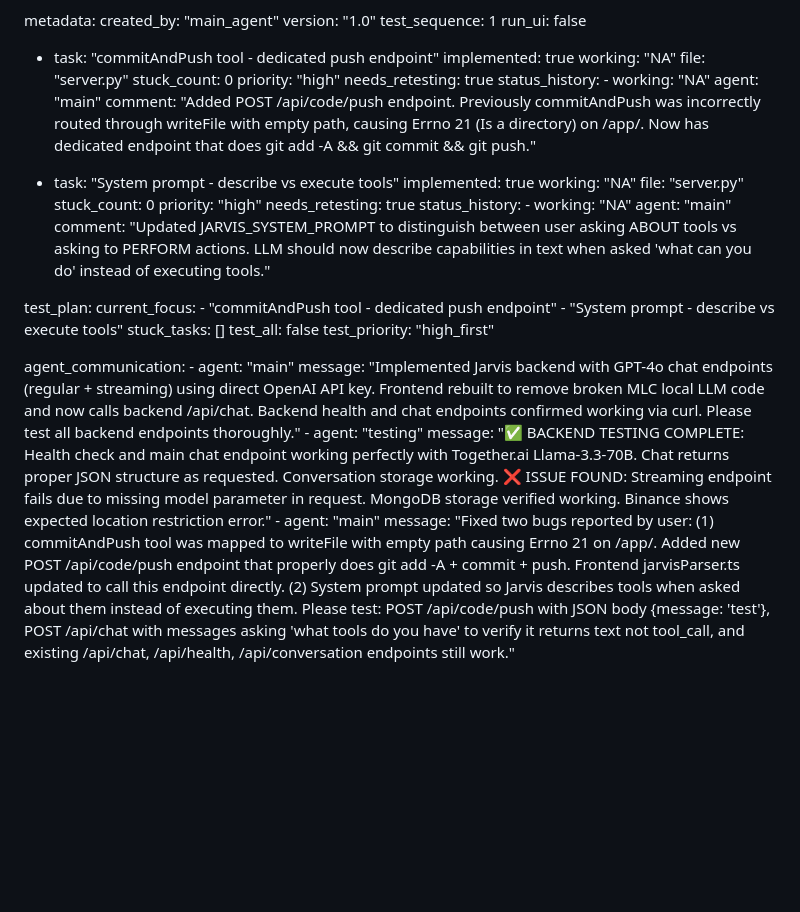
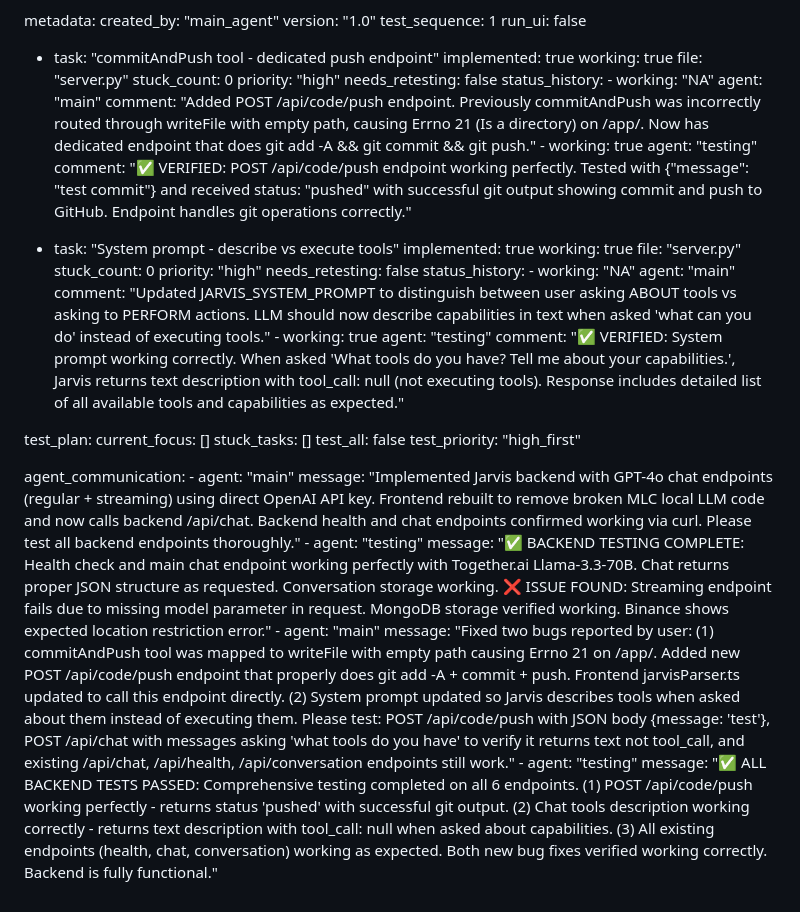
Before and after one commit to certifiedmalt/jarvis-ai, a Markdown page: test_result.md, the part around the change. GitHub-like rendering; blank space fills up the shorter version.

Commit message:
auto-commit for 5ef145e4-d844-4e55-baa7-b4f4bebd88e3

```diff
--- a/test_result.md
+++ b/test_result.md
@@ -186,32 +186,36 @@ metadata:
 
   - task: "commitAndPush tool - dedicated push endpoint"
     implemented: true
-    working: "NA"
+    working: true
     file: "server.py"
     stuck_count: 0
     priority: "high"
-    needs_retesting: true
+    needs_retesting: false
     status_history:
         - working: "NA"
           agent: "main"
           comment: "Added POST /api/code/push endpoint. Previously commitAndPush was incorrectly routed through writeFile with empty path, causing Errno 21 (Is a directory) on /app/. Now has dedicated endpoint that does git add -A && git commit && git push."
+        - working: true
+          agent: "testing"
+          comment: "✅ VERIFIED: POST /api/code/push endpoint working perfectly. Tested with {\"message\": \"test commit\"} and received status: \"pushed\" with successful git output showing commit and push to GitHub. Endpoint handles git operations correctly."
 
   - task: "System prompt - describe vs execute tools"
     implemented: true
-    working: "NA"
+    working: true
     file: "server.py"
     stuck_count: 0
     priority: "high"
-    needs_retesting: true
+    needs_retesting: false
     status_history:
         - working: "NA"
           agent: "main"
           comment: "Updated JARVIS_SYSTEM_PROMPT to distinguish between user asking ABOUT tools vs asking to PERFORM actions. LLM should now describe capabilities in text when asked 'what can you do' instead of executing tools."
+        - working: true
+          agent: "testing"
+          comment: "✅ VERIFIED: System prompt working correctly. When asked 'What tools do you have? Tell me about your capabilities.', Jarvis returns text description with tool_call: null (not executing tools). Response includes detailed list of all available tools and capabilities as expected."
 
 test_plan:
-  current_focus:
-    - "commitAndPush tool - dedicated push endpoint"
-    - "System prompt - describe vs execute tools"
+  current_focus: []
   stuck_tasks: []
   test_all: false
   test_priority: "high_first"
@@ -223,3 +227,5 @@ agent_communication:
       message: "✅ BACKEND TESTING COMPLETE: Health check and main chat endpoint working perfectly with Together.ai Llama-3.3-70B. Chat returns proper JSON structure as requested. Conversation storage working. ❌ ISSUE FOUND: Streaming endpoint fails due to missing model parameter in request. MongoDB storage verified working. Binance shows expected location restriction error."
     - agent: "main"
       message: "Fixed two bugs reported by user: (1) commitAndPush tool was mapped to writeFile with empty path causing Errno 21 on /app/. Added new POST /api/code/push endpoint that properly does git add -A + commit + push. Frontend jarvisParser.ts updated to call this endpoint directly. (2) System prompt updated so Jarvis describes tools when asked about them instead of executing them. Please test: POST /api/code/push with JSON body {message: 'test'}, POST /api/chat with messages asking 'what tools do you have' to verify it returns text not tool_call, and existing /api/chat, /api/health, /api/conversation endpoints still work."
+    - agent: "testing"
+      message: "✅ ALL BACKEND TESTS PASSED: Comprehensive testing completed on all 6 endpoints. (1) POST /api/code/push working perfectly - returns status 'pushed' with successful git output. (2) Chat tools description working correctly - returns text description with tool_call: null when asked about capabilities. (3) All existing endpoints (health, chat, conversation) working as expected. Both new bug fixes verified working correctly. Backend is fully functional."
```
